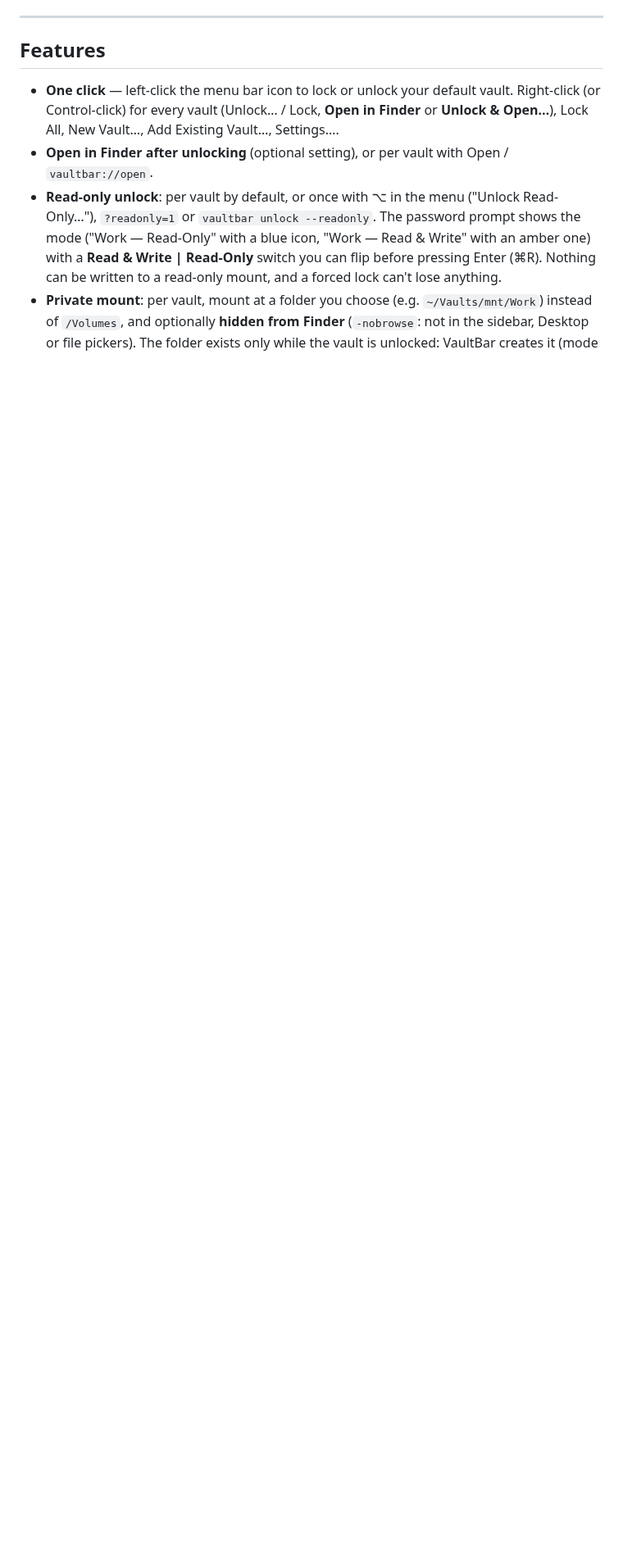
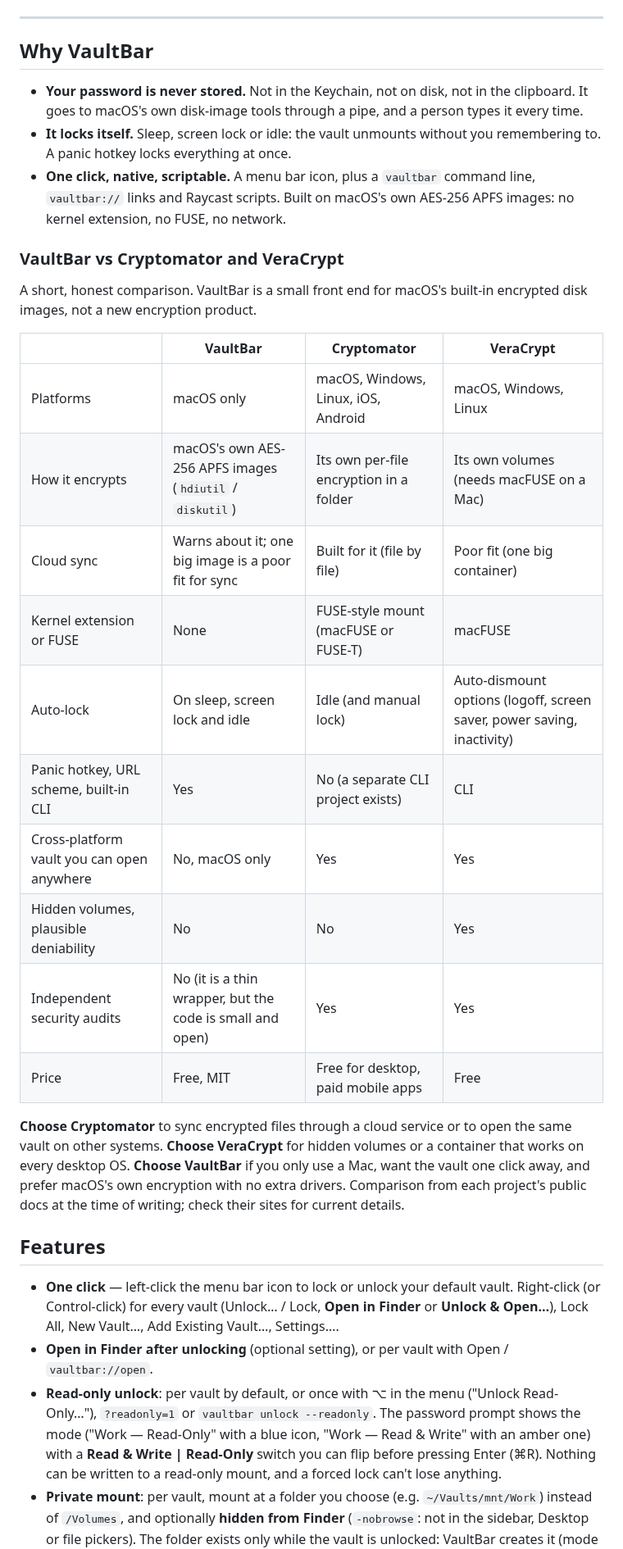
Before and after one commit to roypadina/VaultBar, a Markdown page: README.md, the part around one of its changes. Shown at 82% size. Rendered like a GitHub page; blank space fills up the shorter version.

```diff
--- a/README.md
+++ b/README.md
@@ -25,6 +34,34 @@ The password is never stored anywhere.
 </div>
 
 ---
+
+## Why VaultBar
+
+- **Your password is never stored.** Not in the Keychain, not on disk, not in the clipboard. It goes to macOS's own disk-image tools through a pipe, and a person types it every time.
+- **It locks itself.** Sleep, screen lock or idle: the vault unmounts without you remembering to. A panic hotkey locks everything at once.
+- **One click, native, scriptable.** A menu bar icon, plus a `vaultbar` command line, `vaultbar://` links and Raycast scripts. Built on macOS's own AES-256 APFS images: no kernel extension, no FUSE, no network.
+
+### VaultBar vs Cryptomator and VeraCrypt
+
+A short, honest comparison. VaultBar is a small front end for macOS's built-in encrypted disk images, not a new encryption product.
+
+| | **VaultBar** | Cryptomator | VeraCrypt |
+|---|---|---|---|
+| Platforms | macOS only | macOS, Windows, Linux, iOS, Android | macOS, Windows, Linux |
+| How it encrypts | macOS's own AES-256 APFS images (`hdiutil` / `diskutil`) | Its own per-file encryption in a folder | Its own volumes (needs macFUSE on a Mac) |
+| Cloud sync | Warns about it; one big image is a poor fit for sync | Built for it (file by file) | Poor fit (one big container) |
+| Kernel extension or FUSE | None | FUSE-style mount (macFUSE or FUSE-T) | macFUSE |
+| Auto-lock | On sleep, screen lock and idle | Idle (and manual lock) | Auto-dismount options (logoff, screen saver, power saving, inactivity) |
+| Panic hotkey, URL scheme, built-in CLI | Yes | No (a separate CLI project exists) | CLI |
+| Cross-platform vault you can open anywhere | No, macOS only | Yes | Yes |
+| Hidden volumes, plausible deniability | No | No | Yes |
+| Independent security audits | No (it is a thin wrapper, but the code is small and open) | Yes | Yes |
+| Price | Free, MIT | Free for desktop, paid mobile apps | Free |
+
+**Choose Cryptomator** to sync encrypted files through a cloud service or to open the same vault on other systems.
+**Choose VeraCrypt** for hidden volumes or a container that works on every desktop OS.
+**Choose VaultBar** if you only use a Mac, want the vault one click away, and prefer macOS's own encryption with no extra drivers.
+Comparison from each project's public docs at the time of writing; check their sites for current details.
 
 ## Features
 
```
Also changed, not shown: other parts of README.md (+16 -5 lines), CHANGELOG.md (+6 -0 lines), docs/screenshots/newvault.png (added), docs/screenshots/settings.png, 2 other files.
